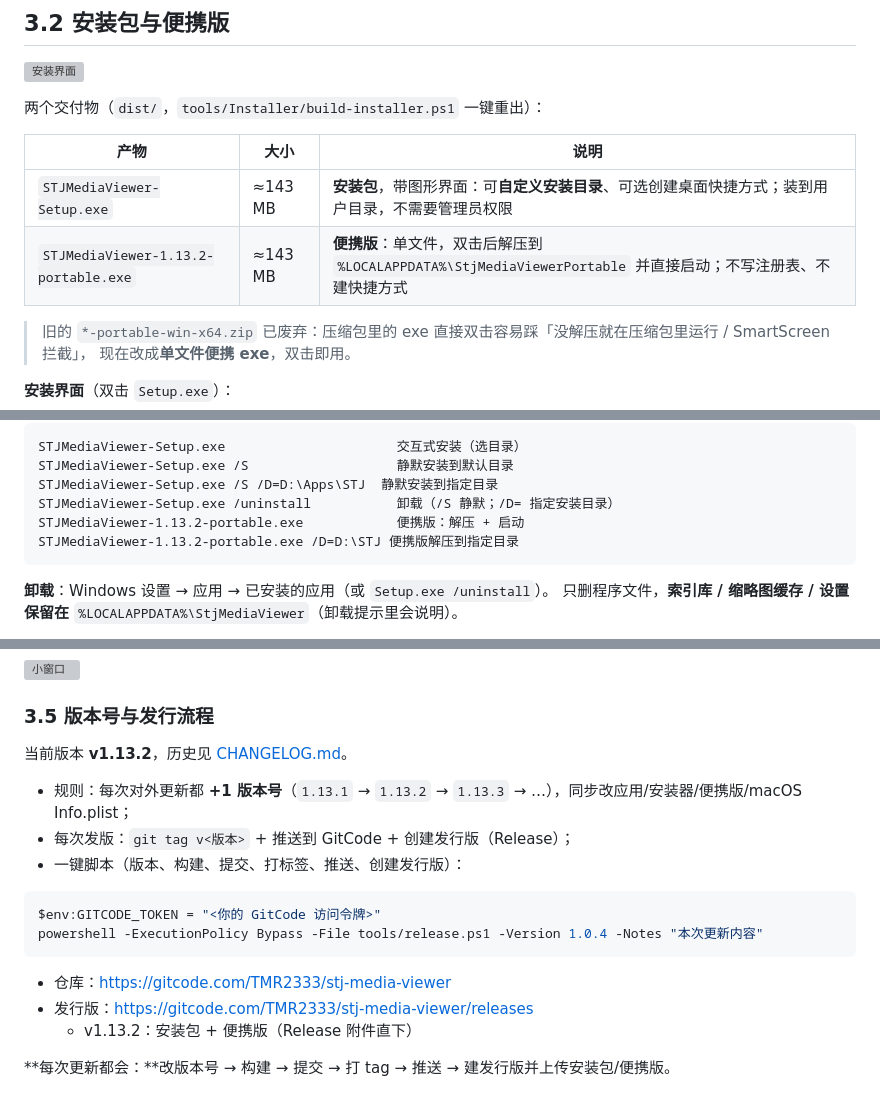
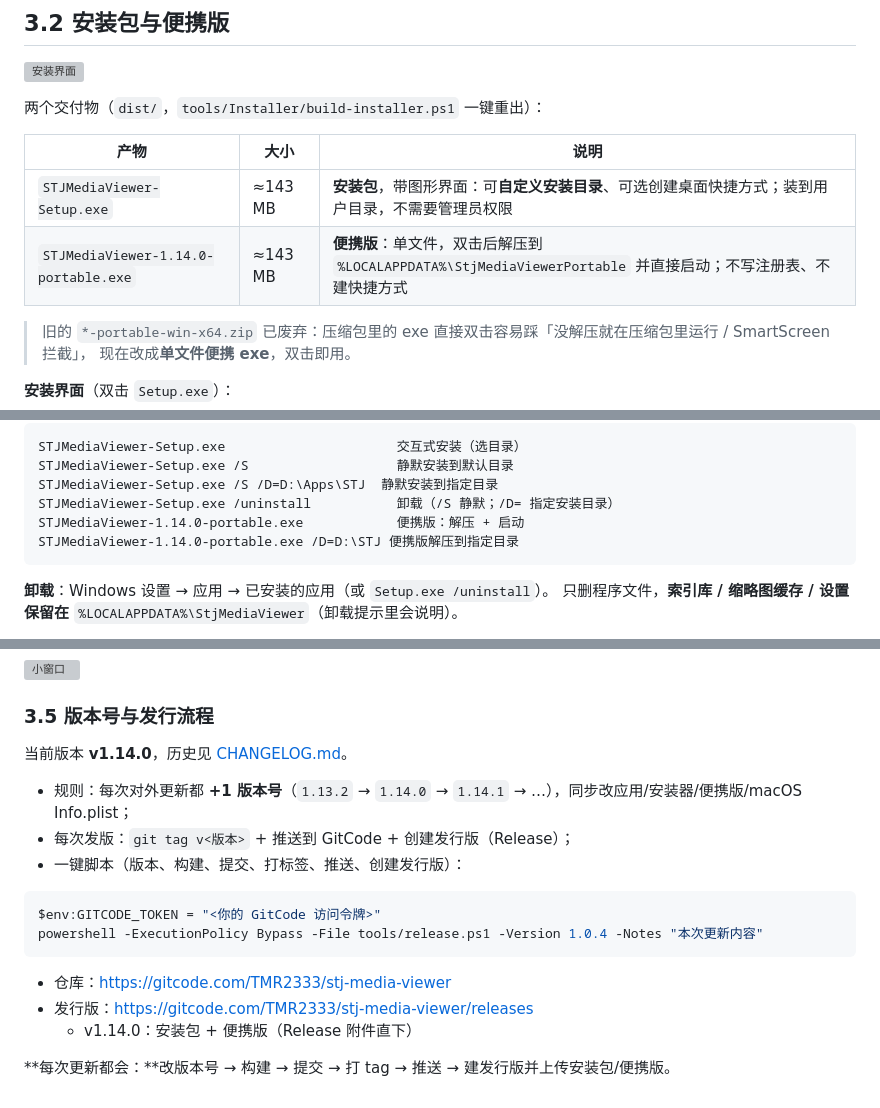
Before and after one commit to TMR2333/stj-media-viewer, a Markdown page: README.md, 3 parts joined by grey strips. Rendered like a GitHub page; grey boxes are pictures that could not be loaded.

````diff
--- a/README.md
+++ b/README.md
@@ -583,7 +583,7 @@ ffmpeg 是可选的：把 `ffmpeg.exe` 放到 `tools/ffmpeg/bin/`（或 PATH）
 | 产物 | 大小 | 说明 |
 | --- | --- | --- |
 | `STJMediaViewer-Setup.exe` | ≈143 MB | **安装包**，带图形界面：可**自定义安装目录**、可选创建桌面快捷方式；装到用户目录，不需要管理员权限 |
-| `STJMediaViewer-1.13.2-portable.exe` | ≈143 MB | **便携版**：单文件，双击后解压到 `%LOCALAPPDATA%\StjMediaViewerPortable` 并直接启动；不写注册表、不建快捷方式 |
+| `STJMediaViewer-1.14.0-portable.exe` | ≈143 MB | **便携版**：单文件，双击后解压到 `%LOCALAPPDATA%\StjMediaViewerPortable` 并直接启动；不写注册表、不建快捷方式 |
 
 > 旧的 `*-portable-win-x64.zip` 已废弃：压缩包里的 exe 直接双击容易踩「没解压就在压缩包里运行 / SmartScreen 拦截」，
 > 现在改成**单文件便携 exe**，双击即用。
@@ -614,8 +614,8 @@ STJMediaViewer-Setup.exe                      交互式安装（选目录）
 STJMediaViewer-Setup.exe /S                   静默安装到默认目录
 STJMediaViewer-Setup.exe /S /D=D:\Apps\STJ  静默安装到指定目录
 STJMediaViewer-Setup.exe /uninstall           卸载（/S 静默；/D= 指定安装目录）
-STJMediaViewer-1.13.2-portable.exe            便携版：解压 + 启动
-STJMediaViewer-1.13.2-portable.exe /D=D:\STJ 便携版解压到指定目录
+STJMediaViewer-1.14.0-portable.exe            便携版：解压 + 启动
+STJMediaViewer-1.14.0-portable.exe /D=D:\STJ 便携版解压到指定目录
 ```
 
 **卸载**：Windows 设置 → 应用 → 已安装的应用（或 `Setup.exe /uninstall`）。
@@ -738,9 +738,9 @@ dotnet build tools/SelfCheck/StjMediaViewer.SelfCheck.csproj
 
 ### 3.5 版本号与发行流程
 
-当前版本 **v1.13.2**，历史见 [CHANGELOG.md](CHANGELOG.md)。
+当前版本 **v1.14.0**，历史见 [CHANGELOG.md](CHANGELOG.md)。
 
-- 规则：每次对外更新都 **+1 版本号**（`1.13.1` → `1.13.2` → `1.13.3` → …），同步改应用/安装器/便携版/macOS Info.plist；
+- 规则：每次对外更新都 **+1 版本号**（`1.13.2` → `1.14.0` → `1.14.1` → …），同步改应用/安装器/便携版/macOS Info.plist；
 - 每次发版：`git tag v<版本>` + 推送到 GitCode + 创建发行版（Release）；
 - 一键脚本（版本、构建、提交、打标签、推送、创建发行版）：
 
@@ -751,6 +751,6 @@ powershell -ExecutionPolicy Bypass -File tools/release.ps1 -Version 1.0.4 -Notes
 
 - 仓库：<https://gitcode.com/TMR2333/stj-media-viewer>
 - 发行版：<https://gitcode.com/TMR2333/stj-media-viewer/releases>
-  - v1.13.2：安装包 + 便携版（Release 附件直下）
+  - v1.14.0：安装包 + 便携版（Release 附件直下）
 
 **每次更新都会：**改版本号 → 构建 → 提交 → 打 tag → 推送 → 建发行版并上传安装包/便携版。
````
Also changed, not shown: CHANGELOG.md (+12 -0 lines), shots/final-organize-3level.png (added), 10 other files.
